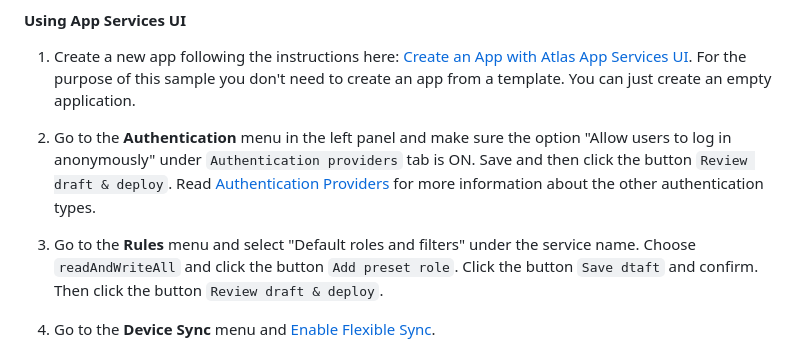
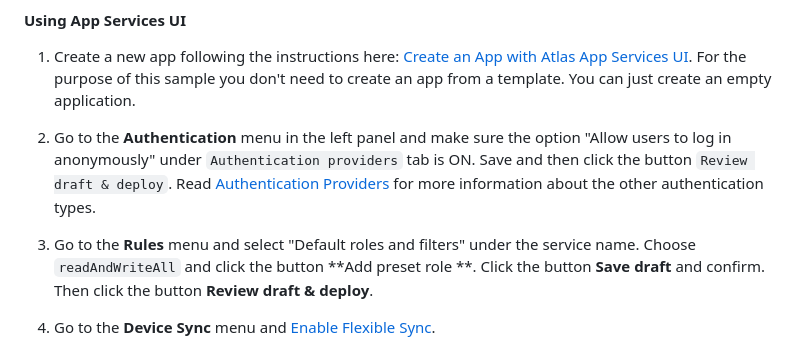
Before and after one commit to realm/realm-dart-samples, a Markdown page: dart_flexible_sync/README.md, the part around the change. Drawn GitHub-style.

Commit message:
Apply suggestions from code review
Co-authored-by: Ben Perlmutter <90647379+mongodben@users.noreply.github.com>

```diff
--- a/dart_flexible_sync/README.md
+++ b/dart_flexible_sync/README.md
@@ -62,7 +62,8 @@ Then run this command:
 1. Create a new app following the instructions here: [Create an App with Atlas App Services UI](https://www.mongodb.com/docs/atlas/app-services/manage-apps/create/create-with-realm-ui).
     For the purpose of this sample you don't need to create an app from a template. You can just create an empty application.
 1. Go to the **Authentication** menu in the left panel and make sure the option "Allow users to log in anonymously" under `Authentication providers` tab is ON. Save and then click the button `Review draft & deploy`. Read [Authentication Providers](https://www.mongodb.com/docs/atlas/app-services/authentication/providers/) for more information about the other authentication types.
-1. Go to the **Rules** menu and select "Default roles and filters" under the service name. Choose `readAndWriteAll` and click the button `Add preset role`. Click the button `Save dtaft` and confirm. Then click the button `Review draft & deploy`.
+1. Go to the **Rules** menu and select "Default roles and filters" under the service name. Choose `readAndWriteAll` and click the button **Add preset role
+**. Click the button **Save draft** and confirm. Then click the button **Review draft & deploy**.
 
 1. Go to the **Device Sync** menu and [Enable Flexible Sync](https://www.mongodb.com/docs/atlas/app-services/sync/configure/enable-sync/#enable-flexible-sync).
     * Don't create a schema. Skip it by choosing "No thanks, continue to Sync".
```
Also changed, not shown: users_permissions/README.md (+9 -8 lines).
